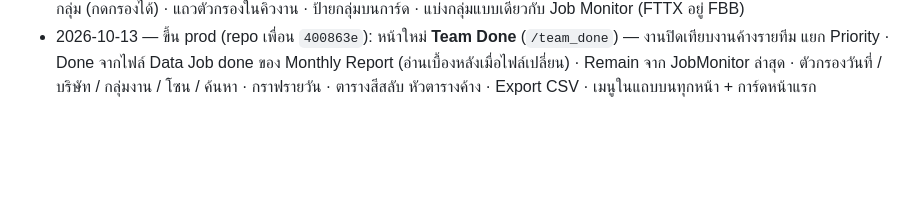
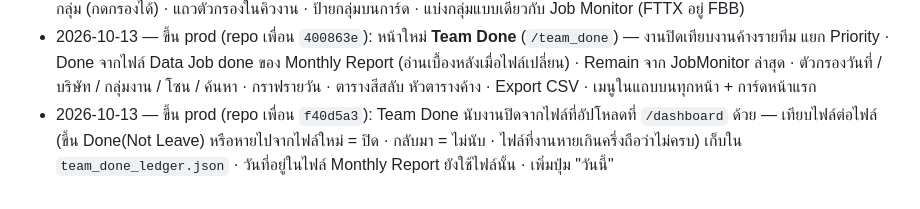
Before and after one commit to mylabjrp2001/ais-osp-dashboard, a Markdown page: README.md, the part around the change. Rendered like a GitHub page; blank space fills up the shorter version.

Commit message:
Push Log + gotcha: Team Done counts closures from uploads
Co-Authored-By: Claude Opus 5.5 (1M context) <noreply@anthropic.com>

```diff
--- a/README.md
+++ b/README.md
@@ -69,3 +69,6 @@ Lightsail เดิมเก็บไว้เป็น reference/rollback ท
 - 2026-10-13 — ขึ้น prod (repo เพื่อน `400863e`): หน้าใหม่ **Team Done** (`/team_done`) — งานปิดเทียบงานค้างรายทีม แยก Priority ·
   Done จากไฟล์ Data Job done ของ Monthly Report (อ่านเบื้องหลังเมื่อไฟล์เปลี่ยน) · Remain จาก JobMonitor ล่าสุด · ตัวกรองวันที่ /
   บริษัท / กลุ่มงาน / โซน / ค้นหา · กราฟรายวัน · ตารางสีสลับ หัวตารางค้าง · Export CSV · เมนูในแถบบนทุกหน้า + การ์ดหน้าแรก
+- 2026-10-13 — ขึ้น prod (repo เพื่อน `f40d5a3`): Team Done นับงานปิดจากไฟล์ที่อัปโหลดที่ `/dashboard` ด้วย — เทียบไฟล์ต่อไฟล์
+  (ขึ้น Done(Not Leave) หรือหายไปจากไฟล์ใหม่ = ปิด · กลับมา = ไม่นับ · ไฟล์ที่งานหายเกินครึ่งถือว่าไม่ครบ) เก็บใน
+  `team_done_ledger.json` · วันที่อยู่ในไฟล์ Monthly Report ยังใช้ไฟล์นั้น · เพิ่มปุ่ม "วันนี้"
```
Also changed, not shown: .claude/gotchas.md (+1 -0 lines).
